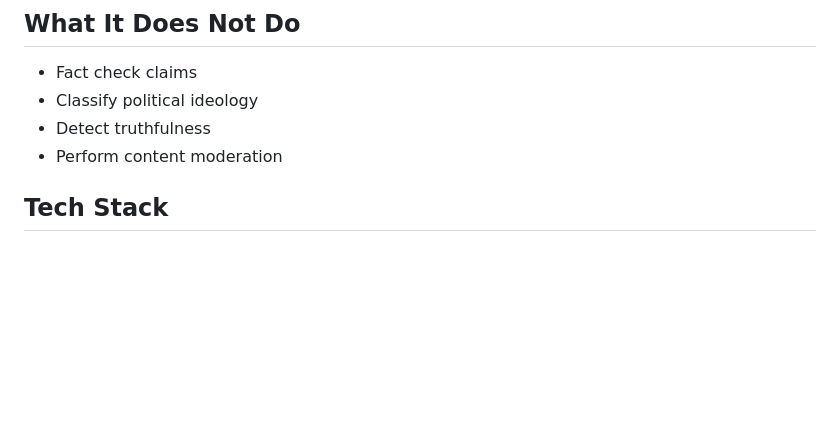
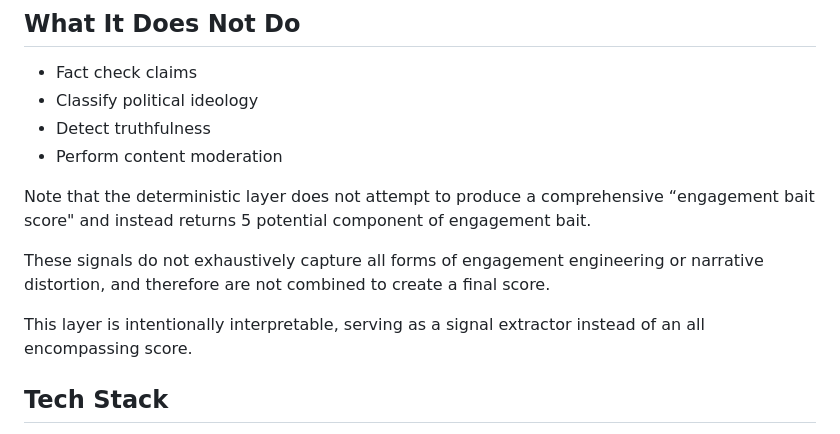
Before and after one commit to nalin431/EngagBaitAPI, a Markdown page: README.md, the part around the change. Rendered like a GitHub page; blank space fills up the shorter version.

Commit message:
Refined ReadMe

```diff
--- a/README.md
+++ b/README.md
@@ -23,6 +23,13 @@ This project is currently optimized around:
 - Classify political ideology
 - Detect truthfulness
 - Perform content moderation
+
+
+Note that the deterministic layer does not attempt to produce a comprehensive “engagement bait score" and instead returns 5 potential component of engagement bait.
+
+These signals do not exhaustively capture all forms of engagement engineering or narrative distortion, and therefore are not combined to create a final score.
+
+This layer is intentionally interpretable, serving as a signal extractor instead of an all encompassing score.
 
 ## Tech Stack
 
```
